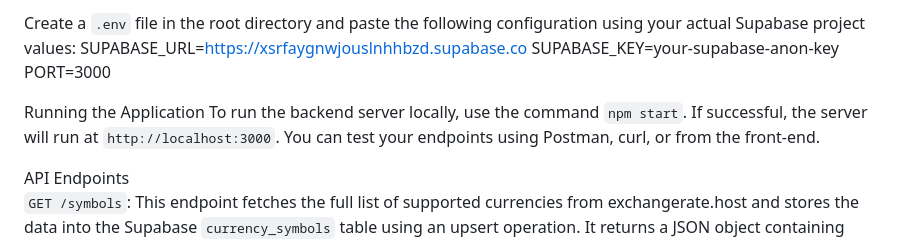
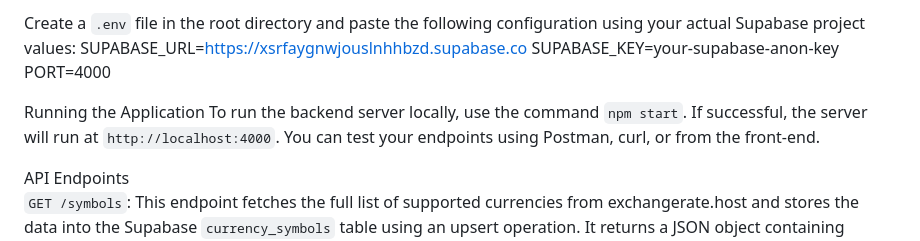
Before and after one commit to zafkazi/INST377-Final-Project, a Markdown page: README.md, the part around the change. GitHub-like rendering.

```diff
--- a/README.md
+++ b/README.md
@@ -62,10 +62,10 @@ To get started, ensure you have Node.js (v16 or later), npm (comes with Node.js)
 Create a `.env` file in the root directory and paste the following configuration using your actual Supabase project values:
 SUPABASE_URL=https://xsrfaygnwjouslnhhbzd.supabase.co
 SUPABASE_KEY=your-supabase-anon-key
-PORT=3000
+PORT=4000
 
 Running the Application
-To run the backend server locally, use the command `npm start`. If successful, the server will run at `http://localhost:3000`. You can test your endpoints using Postman, curl, or from the front-end.
+To run the backend server locally, use the command `npm start`. If successful, the server will run at `http://localhost:4000`. You can test your endpoints using Postman, curl, or from the front-end.
 
 API Endpoints
 `GET /symbols`: This endpoint fetches the full list of supported currencies from exchangerate.host and stores the data into the Supabase `currency_symbols` table using an upsert operation. It returns a JSON object containing currency codes and their descriptions.
```
